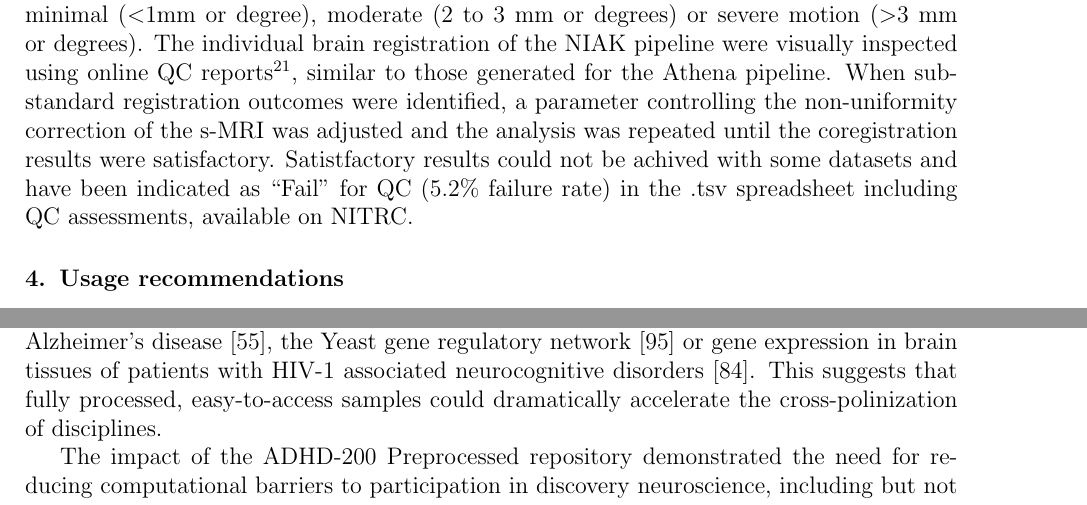
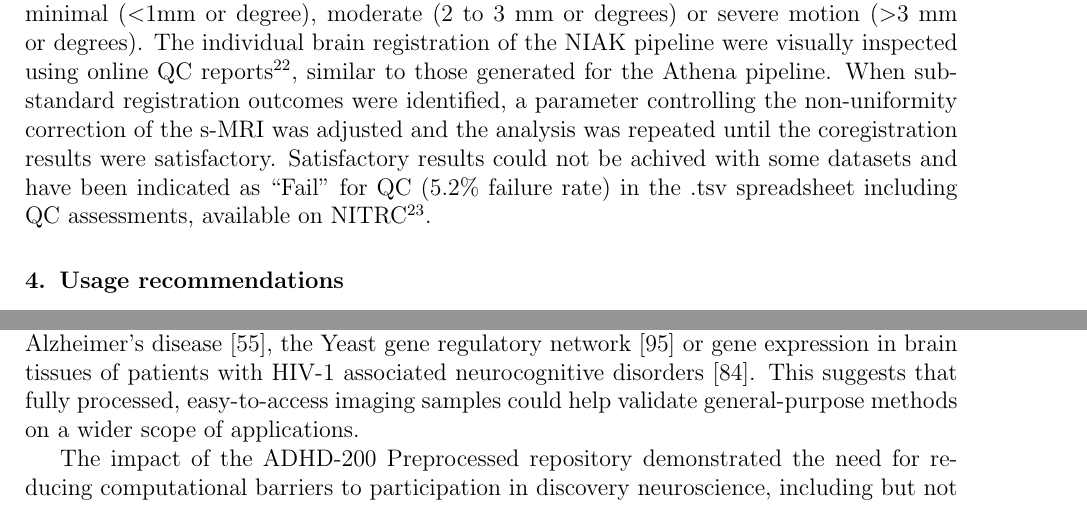
Before and after one commit to ccraddock/Bellec_ADHD200_2016, a LaTeX paper (Bellec_ADHD200_2016.tex): two parts of pages 11 and 14 of 25, joined at a grey line, cut so that both start at the same text. Compiled offline with pdfLaTeX.

Commit message:
Added links to the "consolidated phenotypics".

```diff
--- a/Bellec_ADHD200_2016.tex
+++ b/Bellec_ADHD200_2016.tex
@@ -275,7 +275,7 @@ The log files for execution were included with the derivatives and can be access
 
 \subsubsection{Quality control}
 
-Outputs of the NIAK pipeline were subjected to a careful visual inspection and the QC reports, along with head motion statistics, are available on the NIAK description page \footnote{\url{http://www.nitrc.org/plugins/mwiki/index.php/neurobureau:NIAKPipeline#Quality_control_of_the_preprocessing_-_Training_dataset}}. Estimates of the maximum motion (translation and rotation) between consecutive functional volumes for each rs-fMRI dataset were inspected to categorize the datasets as containing minimal ($<$1mm or degree), moderate (2 to 3 mm or degrees) or severe motion ($>$3 mm or degrees). The individual brain registration of the NIAK pipeline were visually inspected using online QC reports\footnote{\url{simexp.github.io/adhd200_qc_niak/}}, similar to those generated for the Athena pipeline. When substandard registration outcomes were identified, a parameter controlling the non-uniformity correction of the s-MRI was adjusted and the analysis was repeated until the coregistration results were satisfactory. Satistfactory results could not be achived with some datasets and have been indicated as ``Fail'' for QC ($5.2\%$ failure rate) in the .tsv spreadsheet including QC assessments, available on NITRC.
+Outputs of the NIAK pipeline were subjected to a careful visual inspection and the QC reports, along with head motion statistics, are available on the NIAK description page \footnote{\url{http://www.nitrc.org/plugins/mwiki/index.php/neurobureau:NIAKPipeline#Quality_control_of_the_preprocessing_-_Training_dataset}}. Estimates of the maximum motion (translation and rotation) between consecutive functional volumes for each rs-fMRI dataset were inspected to categorize the datasets as containing minimal ($<$1mm or degree), moderate (2 to 3 mm or degrees) or severe motion ($>$3 mm or degrees). The individual brain registration of the NIAK pipeline were visually inspected using online QC reports\footnote{\url{simexp.github.io/adhd200_qc_niak/}}, similar to those generated for the Athena pipeline. When substandard registration outcomes were identified, a parameter controlling the non-uniformity correction of the s-MRI was adjusted and the analysis was repeated until the coregistration results were satisfactory. Satisfactory results could not be achived with some datasets and have been indicated as ``Fail'' for QC ($5.2\%$ failure rate) in the .tsv spreadsheet including QC assessments, available on NITRC\footnote{\url{https://www.nitrc.org/frs/download.php/9024/adhd200_preprocessed_phenotypics.tsv}}.
 %%%
 %%% - tables
 %%%
@@ -425,7 +425,7 @@ The two biggest challenges for using the ADHD-200 Preprocessed data are head mot
 
 The ADHD-200 Preprocessed initiative was successful in terms of its primary objectives: the derivatives shared in the repository were effectively used by many researchers during and after the ADHD-200 Global Competition, with over 10,500 downloads by more than 600 users, as well as 52 resulting publications \cite{Rangarajan2014, Liang2012, Tabas2014, Rangarajan2015, Mahanand2013, Lifshitz2012, Fujita2013, Ji2011, Li2015, Li2013, Liu2012, DosSantosSiqueira2014, Olivetti2014, Han2015, Wang2013a, Dey2014, Bellec2012, Bohland2012, Chang2012, Cheng2012, Colby2012, Dai2012, Dey2012, Eloyan2012, Olivetti2012, Sato2012a, Subramanian2013, Carmona2015, Hou2015, Deshpande2015, She2014, Lavoie-Courchesne2012b, Chen2015, Nunez-Garcia2015, Solmaz2012, Anderson2014, KadkhodaeianBakhtiari2012, Sato2013, Kyeong2015, Sato2012, Takahashi2012, He2013, Kong2013, Yao2013, Yang2015, Ahn2015, Fujita2014, Reiss2014,nachamai2016sub,Brown20161238,Yu2016,Fujita2015}, 3 PhD theses \cite{Colby2012a, Dey2014phd, Zhang2012}, 3 master's dissertations \cite{VanGalenLast2011, Vidal2014, Wang2013}, and 1 patent \cite{Dey2013} derived from the release in just over three years. Further publications are either in press or under review, and an updated list of publications will be maintained on the Mendeley platform\footnote{\url{https://www.mendeley.com/groups/4198361/adhd-200-preprocessed/}}. Although there was clearly a peak in usage around the ADHD-200 Global competition, there has been a sustained ammount of downloads and publications since then, see Figure \ref{fig:usage}, which we take as a demonstration of a long-term interest from the community in this resource.
 \par
-The ADHD-200 preprocessed has helped to expand the boundaries of the traditional neuroimaging community, with several publications in core engineering and statistics journals that do not routinely feature neuroimaging applications, such as Statistica Sinica \citep{Yang2015} or the Journal of the American Statistical Association \citep{Chen2015}, amongst others \citep[e.g.][]{Liang2012, Rangarajan2015, Rangarajan2014, Mahanand2013, Ji2011, Li2015, Li2013, Liu2012, Subramanian2013, Hou2015, Deshpande2015, She2014, He2013, Kong2013, Ahn2015}. In particular, the winning team of the ADHD-200 Global Competition was based at the Johns Hopkins Biostatistics Department and used ADHD-200 Preprocessed to develop their diagnostic algorithm \cite{Eloyan2012}. We also found interesting that a handful of methodological works used the ADHD-200 Preprocessed sample as one application in a series of benchmarks that could be as varied as positron emission tomography in Alzheimer's disease \citep{Yang2015}, the Yeast gene regulatory network \citep{She2014} or gene expression in brain tissues of patients with HIV-1 associated neurocognitive disorders \citep{Liu2012}. This suggests that fully processed, easy-to-access samples could dramatically accelerate the cross-polinization of disciplines.
+The ADHD-200 preprocessed has helped to expand the boundaries of the traditional neuroimaging community, with several publications in core engineering and statistics journals that do not routinely feature neuroimaging applications, such as Statistica Sinica \citep{Yang2015} or the Journal of the American Statistical Association \citep{Chen2015}, amongst others \citep[e.g.][]{Liang2012, Rangarajan2015, Rangarajan2014, Mahanand2013, Ji2011, Li2015, Li2013, Liu2012, Subramanian2013, Hou2015, Deshpande2015, She2014, He2013, Kong2013, Ahn2015}. In particular, the winning team of the ADHD-200 Global Competition was based at the Johns Hopkins Biostatistics Department and used ADHD-200 Preprocessed to develop their diagnostic algorithm \cite{Eloyan2012}. We also found interesting that a handful of methodological works used the ADHD-200 Preprocessed sample as one application in a series of benchmarks that could be as varied as positron emission tomography in Alzheimer's disease \citep{Yang2015}, the Yeast gene regulatory network \citep{She2014} or gene expression in brain tissues of patients with HIV-1 associated neurocognitive disorders \citep{Liu2012}. This suggests that fully processed, easy-to-access imaging samples could help validate general-purpose methods on a wider scope of applications.
 \par
 The impact of the ADHD-200 Preprocessed repository demonstrated the need for reducing computational barriers to participation in discovery neuroscience, including but not limited to machine learning competitions based on neuroimaging data. The ADHD-200 Preprocessed release has contributed and will continue to contribute to respond to that need. We still believe that a much larger-scale effort will be necessary to unlock the full potential of openly shared neuroimaging data in the service of accelerating neuroimaging research. In line with the grassroots, open science ethos of the Neurobureau, new contributors interested in sharing derivatives of ADHD-200 or other open imaging data repository can contact us via a forum\footnote{\url{http://www.nitrc.org/forum/?group_id=383}}. We are also actively seeking for contributions, notably during brainhack events\citep{Cameron_Craddock2016-du}. An important current project is the ABIDE preprocessed initiative\footnote{\url{http://preprocessed-connectomes-project.org/abide/}} \citep{dimartino2014}. This new resource, still under development, will include over 15 different processing strategies for rs-fMRI processing, implemented across 4 different software packages, and 2 different pipelines for structural MRI processing. The release will feature an harmonized organization of processed derivatives across packages and extensive quality control. We are planning to continue to expand this line on work on other data sources in the near future. Our hope is that ADHD-200 Preprocessed and future related efforts will critically help fMRI researchers to identify optimal analytical paths for a given task.
 
```
Also changed, not shown: Bellec_ADHD200_2016.tex (2 more changed lines).
